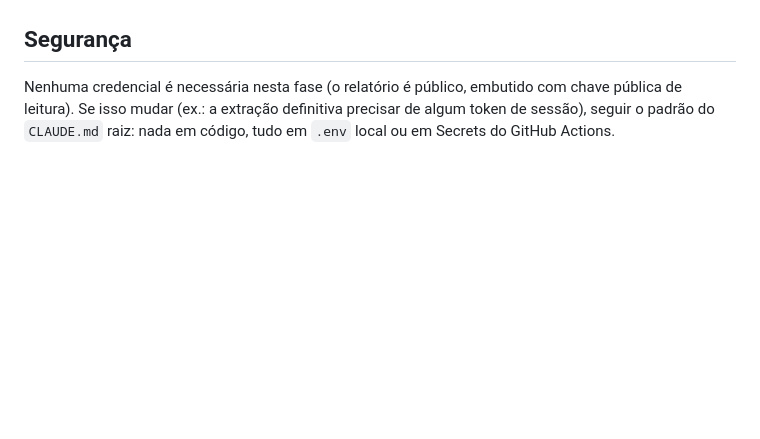
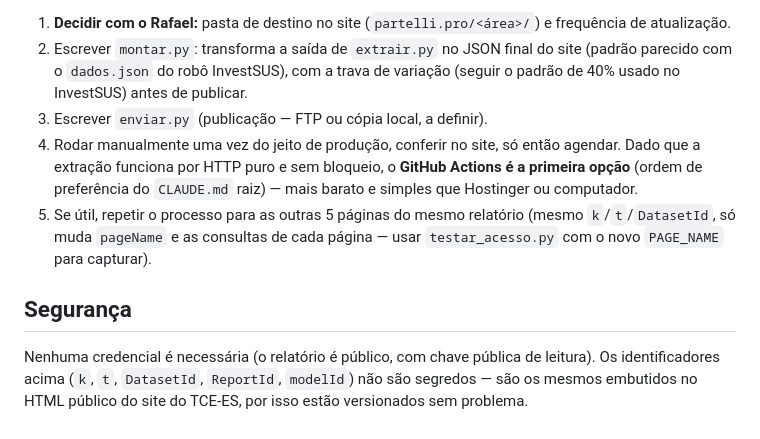
Before and after one commit to rafaelpartelli/roboms, a Markdown page: robo_tce_es/LEIA-ME.md, the part around one of its changes. Drawn GitHub-style; blank space fills up the shorter version.

```diff
--- a/robo_tce_es/LEIA-ME.md
+++ b/robo_tce_es/LEIA-ME.md
@@ -46,4 +89,20 @@ Rodar manualmente: GitHub → Actions → **"Teste de acesso ao Painel TCE-ES (P
+1. **Decidir com o Rafael:** pasta de destino no site (`partelli.pro/<área>/`)
+   e frequência de atualização.
+2. Escrever `montar.py`: transforma a saída de `extrair.py` no JSON final do
+   site (padrão parecido com o `dados.json` do robô InvestSUS), com a trava
+   de variação (seguir o padrão de 40% usado no InvestSUS) antes de publicar.
+3. Escrever `enviar.py` (publicação — FTP ou cópia local, a definir).
+4. Rodar manualmente uma vez do jeito de produção, conferir no site, só então
+   agendar. Dado que a extração funciona por HTTP puro e sem bloqueio, o
+   **GitHub Actions é a primeira opção** (ordem de preferência do
+   `CLAUDE.md` raiz) — mais barato e simples que Hostinger ou computador.
+5. Se útil, repetir o processo para as outras 5 páginas do mesmo relatório
+   (mesmo `k`/`t`/`DatasetId`, só muda `pageName` e as consultas de cada
+   página — usar `testar_acesso.py` com o novo `PAGE_NAME` para capturar).
 
 ## Segurança
 
-Nenhuma credencial é necessária nesta fase (o relatório é público, embutido com chave pública de leitura). Se isso mudar (ex.: a extração definitiva precisar de algum token de sessão), seguir o padrão do `CLAUDE.md` raiz: nada em código, tudo em `.env` local ou em Secrets do GitHub Actions.
+Nenhuma credencial é necessária (o relatório é público, com chave pública de
+leitura). Os identificadores acima (`k`, `t`, `DatasetId`, `ReportId`,
+`modelId`) não são segredos — são os mesmos embutidos no HTML público do
+site do TCE-ES, por isso estão versionados sem problema.
```
Also changed, not shown: other parts of robo_tce_es/LEIA-ME.md (+63 -20 lines), README.md (+2 -2 lines).
